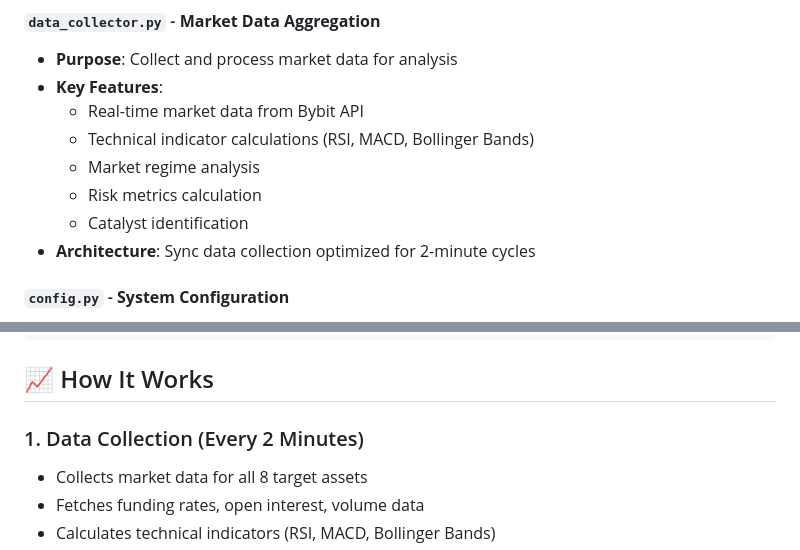
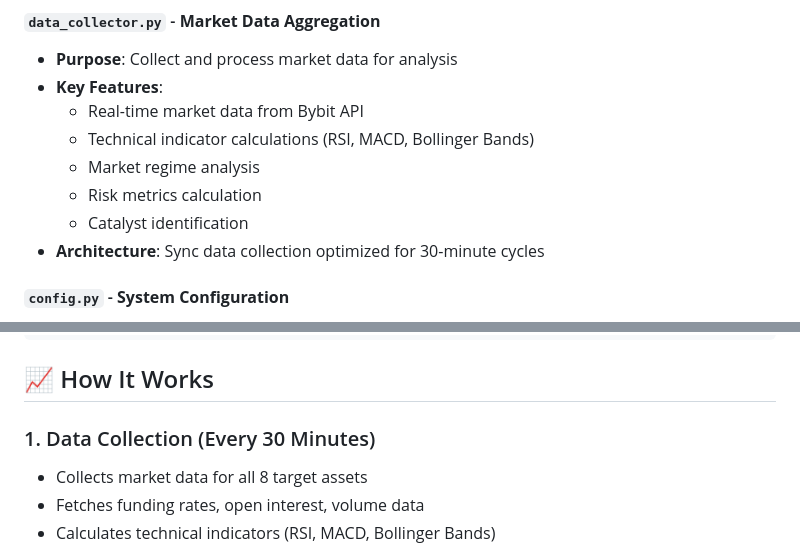
Before and after one commit to mcmunknown/asym-trade-agent, a Markdown page: README.md, 2 parts joined by grey strips. GitHub-like rendering.

```diff
--- a/README.md
+++ b/README.md
@@ -99,7 +99,7 @@ Market Data    Institutional    Filter System    Order Entry      TP/SL
   - Market regime analysis
   - Risk metrics calculation
   - Catalyst identification
-- **Architecture**: Sync data collection optimized for 2-minute cycles
+- **Architecture**: Sync data collection optimized for 30-minute cycles
 
 #### `config.py` - **System Configuration**
 - **Purpose**: Environment variables and system settings
@@ -204,7 +204,7 @@ Press Ctrl+C to stop the trading agent
 
 ## 📈 How It Works
 
-### 1. Data Collection (Every 2 Minutes)
+### 1. Data Collection (Every 30 Minutes)
 - Collects market data for all 8 target assets
 - Fetches funding rates, open interest, volume data
 - Calculates technical indicators (RSI, MACD, Bollinger Bands)
```
Also changed, not shown: other parts of README.md (+24 -4 lines).
